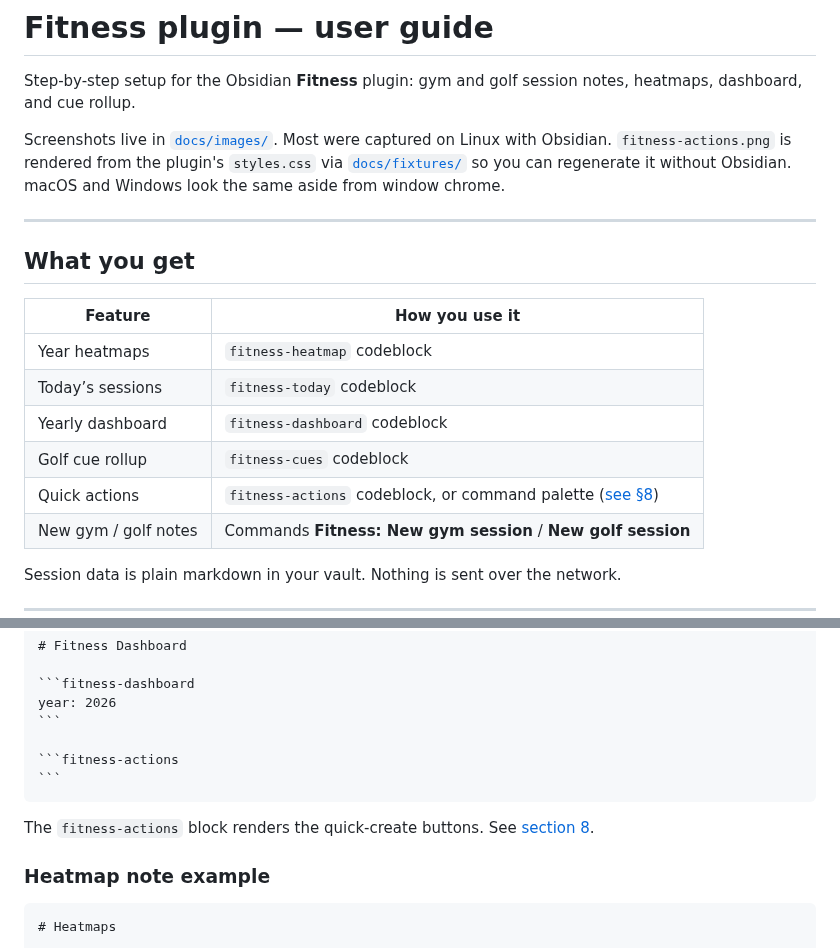
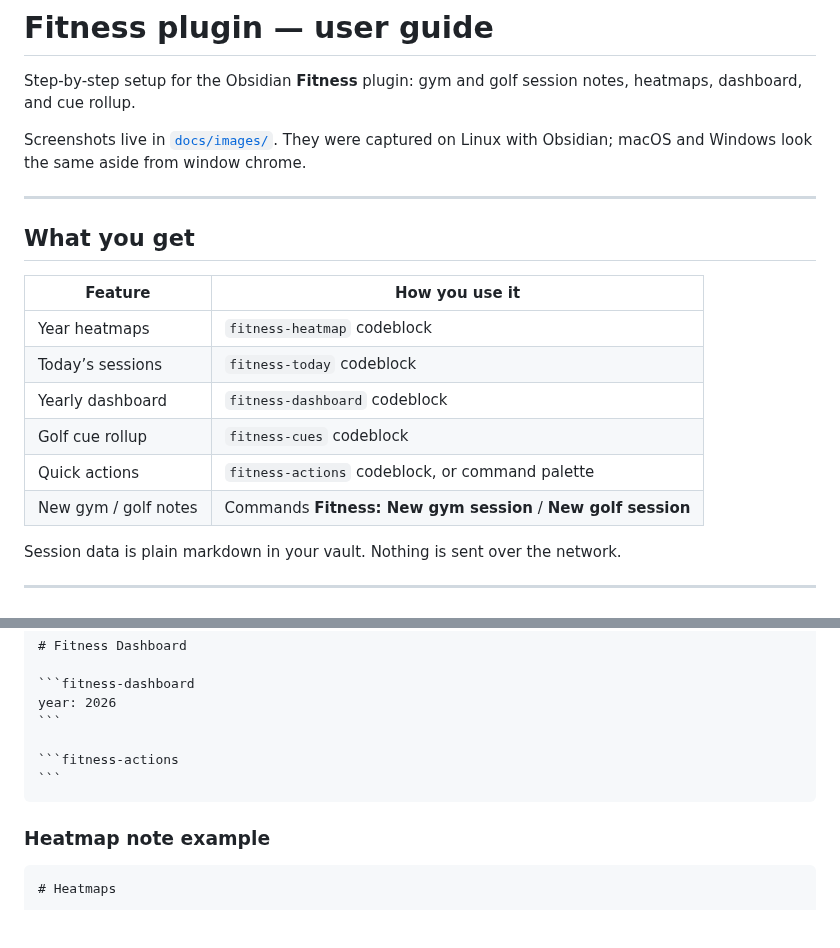
Before and after one commit to justinw0ng/fitness-plugin, a Markdown page: docs/USER_GUIDE.md, 2 parts joined by grey strips. Drawn GitHub-style; blank space fills up the shorter version.

`````diff
--- a/docs/USER_GUIDE.md
+++ b/docs/USER_GUIDE.md
@@ -2,7 +2,7 @@
 
 Step-by-step setup for the Obsidian **Fitness** plugin: gym and golf session notes, heatmaps, dashboard, and cue rollup.
 
-Screenshots live in [`docs/images/`](./images/). Most were captured on Linux with Obsidian. `fitness-actions.png` is rendered from the plugin's `styles.css` via [`docs/fixtures/`](./fixtures/) so you can regenerate it without Obsidian. macOS and Windows look the same aside from window chrome.
+Screenshots live in [`docs/images/`](./images/). They were captured on Linux with Obsidian; macOS and Windows look the same aside from window chrome.
 
 ---
 
@@ -14,7 +14,7 @@ Screenshots live in [`docs/images/`](./images/). Most were captured on Linux wit
 | Today’s sessions | `fitness-today` codeblock |
 | Yearly dashboard | `fitness-dashboard` codeblock |
 | Golf cue rollup | `fitness-cues` codeblock |
-| Quick actions | `fitness-actions` codeblock, or command palette ([see §8](#8-create-your-first-sessions)) |
+| Quick actions | `fitness-actions` codeblock, or command palette |
 | New gym / golf notes | Commands **Fitness: New gym session** / **New golf session** |
 
 Session data is plain markdown in your vault. Nothing is sent over the network.
@@ -165,8 +165,6 @@ year: 2026
 ```
 ````
 
-The `fitness-actions` block renders the quick-create buttons. See [section 8](#8-create-your-first-sessions).
-
 ### Heatmap note example
 
 ````markdown
`````
Also changed, not shown: other parts of docs/USER_GUIDE.md (+10 -44 lines), docs/images/fitness-actions.png, 2 other files.
